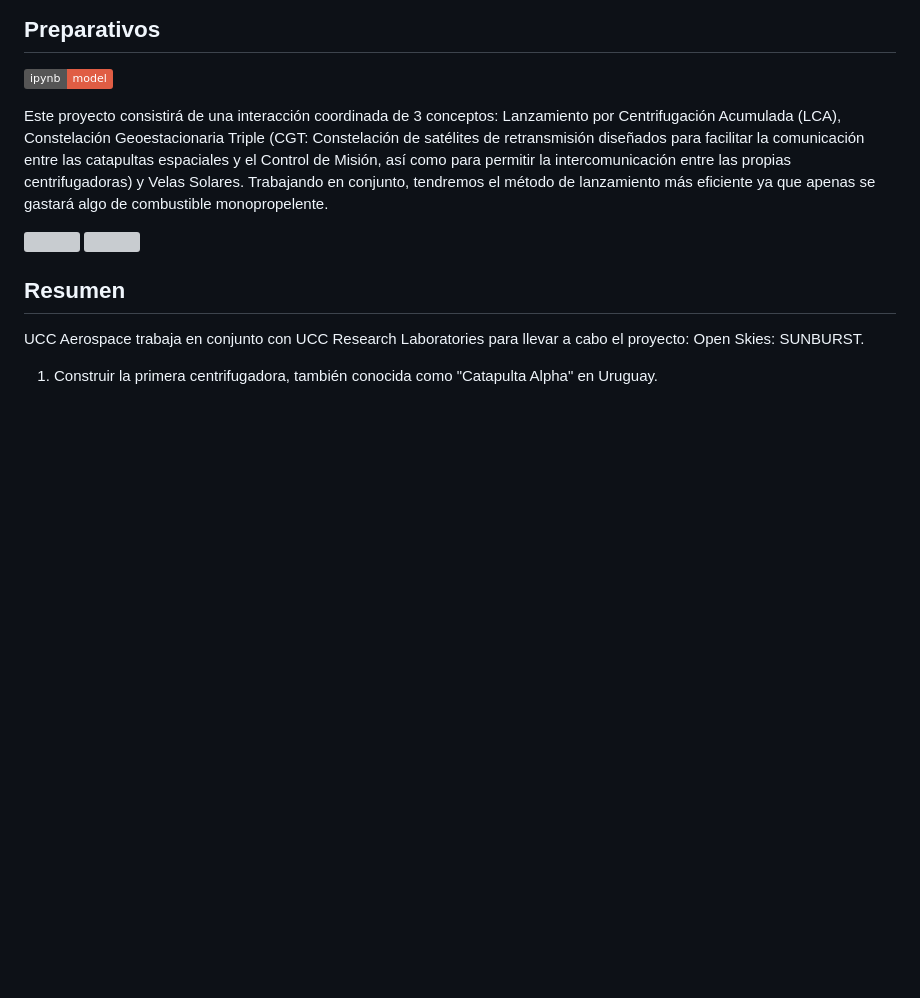
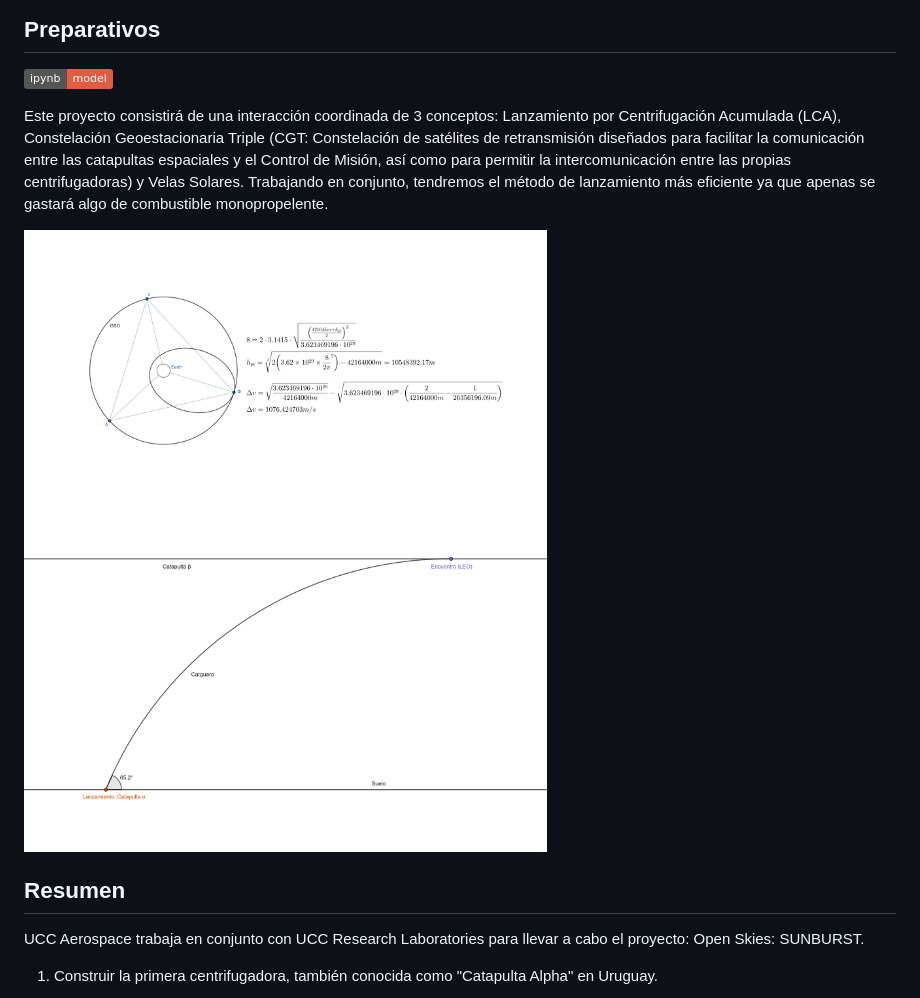
Before and after one commit to Latin-American-Scientific-Union/LRL, a Markdown page: Investigaciones/osS.md, the part around the change. Rendered like a GitHub page; badges without logos; blank space fills up the shorter version; grey boxes are pictures that could not be loaded.

Commit message:
Fix image paths in osS.md for correct rendering

```diff
--- a/Investigaciones/osS.md
+++ b/Investigaciones/osS.md
@@ -7,9 +7,9 @@ Este informe presenta una propuesta innovadora para la creación de un sistema d
 
 Este proyecto consistirá de una interacción coordinada de 3 conceptos: Lanzamiento por Centrifugación Acumulada (LCA), Constelación Geoestacionaria Triple (CGT: Constelación de satélites de retransmisión diseñados para facilitar la comunicación entre las catapultas espaciales y el Control de Misión, así como para permitir la intercomunicación entre las propias centrifugadoras) y Velas Solares. Trabajando en conjunto, tendremos el método de lanzamiento más eficiente ya que apenas se gastará algo de combustible monopropelente.
 
-<img src="docs/GSO_relay.png" alt="" width="60%">
+<img src="../docs/GSO_relay.png" alt="" width="60%">
 
-<img src="docs/image2.png" alt="" width="60%">
+<img src="../docs/image2.png" alt="" width="60%">
 
 ## Resumen
 
```
